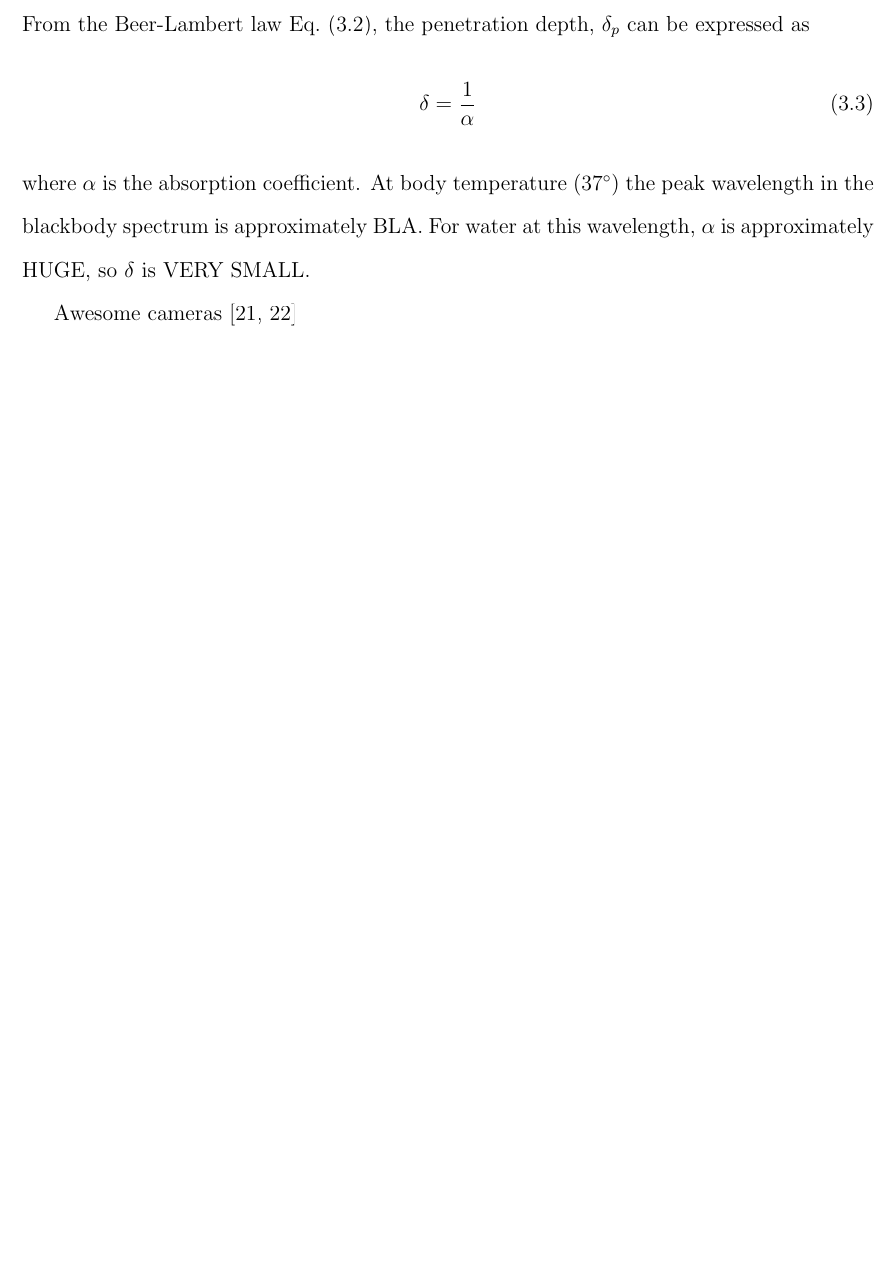
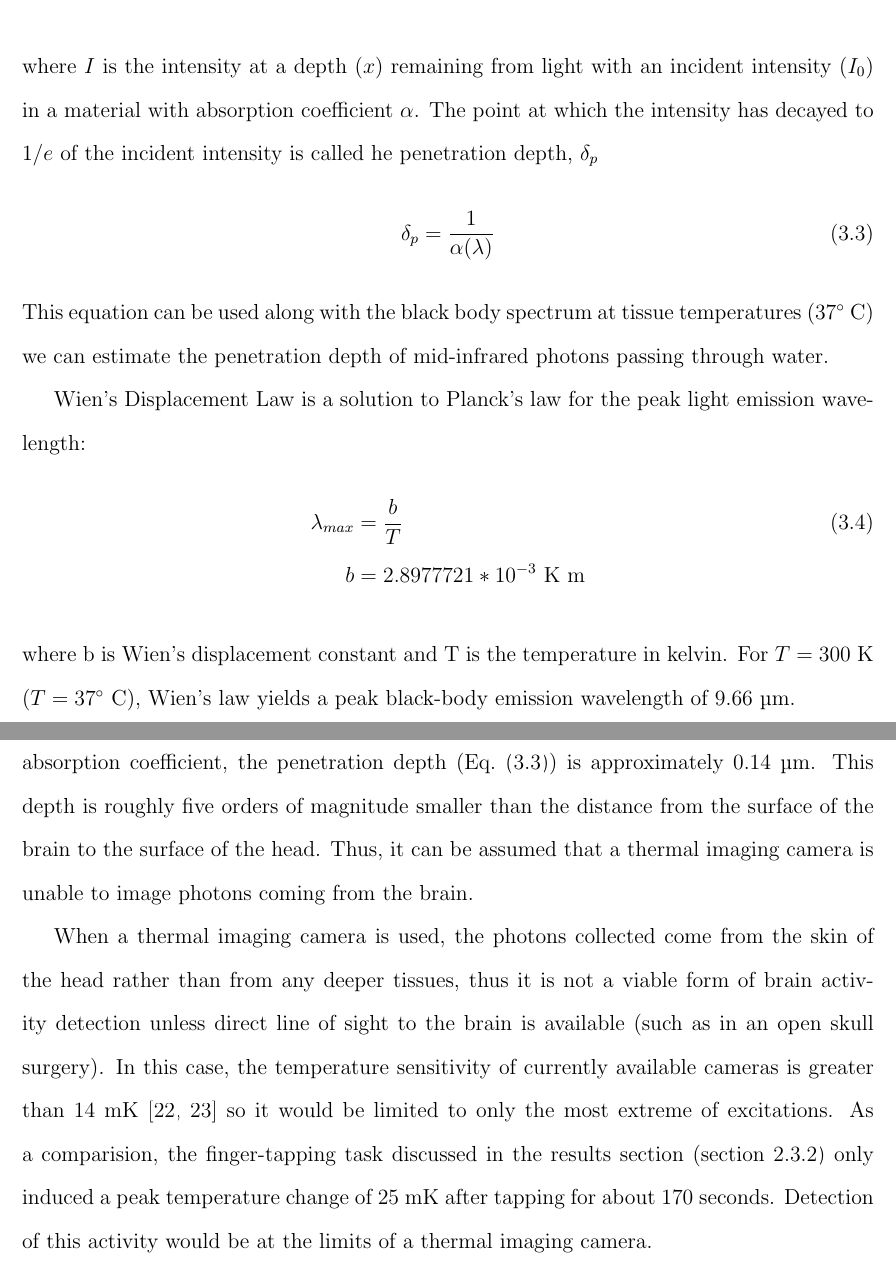
Before and after one commit to greggroth/thesis, a LaTeX thesis (thesis.tex, which reads chapters/detectors.tex, gsuthesis.cls): part of page 32 of 91 before the commit and two parts of pages 33 and 34 of 93 after it, the two joined at a grey line, cut at the place of the change, the shorter picture padded with empty space. Compiled offline with pdfLaTeX.

Commit message:
worked on thermal imaging section.  added water absorption figure

```diff
--- a/chapters/detectors.tex
+++ b/chapters/detectors.tex
@@ -31,15 +40,21 @@ The blood oxygenation can be determined by measuring the relative concentrations
 
-From the Beer-Lambert law~\cref{eq:beerlambert}, the penetration depth, $\delta_{p}$ can be expressed as
+Light absorption by a material is modeled using the Beer-Lambert law
 \begin{equation}
-  \delta = \frac{1}{\alpha} \label{eq:penetrationdepth}
+  I = I_0 e^{-\alpha (\lambda) x} \label{eq:beerlambert}
 \end{equation}
-where $\alpha$ is the absorption coefficient.  At body temperature (37\degree) the peak wavelength in the blackbody spectrum is approximately BLA.  For water at this wavelength, $\alpha$ is approximately HUGE, so $\delta$ is VERY SMALL.
+where $I$ is the intensity at a depth ($x$) remaining from light with an incident intensity ($I_0$) in a material with absorption coefficient $\alpha$.  The point at which the intensity has decayed to 1/$e$ of the incident intensity is called he penetration depth, $\delta_{p}$
+\begin{equation}
+  \delta_p = \frac{1}{\alpha (\lambda)} \label{eq:penetrationdepth}
+\end{equation}
+This equation can be used along with the black body spectrum at tissue temperatures ($37\degree$~C) we can estimate the penetration depth of mid-infrared photons passing through water.
 
+Wien's Displacement Law is a solution to Planck's law for the peak light emission wavelength:
+\begin{align}
+  \lambda_{max} &= \frac{b}{T} \label{eq:wienslaw} \\
+  b &= 2.897 7721 * 10^{-3} \mbox{ K m} \nonumber
+\end{align}
+where b is Wien's displacement constant and T is the temperature in kelvin.  For $T=300$~K ($T=37\degree$~C), Wien's law yields a peak black-body emission wavelength of 9.66~\textmu m.
 
-Awesome cameras~\citep{flir,ici}
-% Cameras
-% <25 mK
-% http://www.flir.com/thermography/americas/us/view/?id=46792&collectionid=519&col=45869
+Using~\cref{fig:waterabs} to find the absorption coefficient of approximately 700~cm$^{-1}$.  With the absorption coefficient, the penetration depth (\cref{eq:penetrationdepth}) is approximately 0.14~\textmu m.  This depth is roughly five orders of magnitude smaller than the distance from the surface of the brain to the surface of the head.  Thus, it can be assumed that a thermal imaging camera is unable to image photons coming from the brain.
 
-% 14 mK
-% http://www.infraredcamerasinc.com/infrared-camera-Mirage.html
+When a thermal imaging camera is used, the photons collected come from the skin of the head rather than from any deeper tissues, thus it is not a viable form of brain activity detection unless direct line of sight to the brain is available (such as in an open skull surgery).  In this case, the temperature sensitivity of currently available cameras is greater than 14~mK~\citep{flir,ici} so it would be limited to only the most extreme of excitations.  As a comparision, the finger-tapping task discussed in the results section (\cref{sec:experimentalresults}) only induced a peak temperature change of 25~mK after tapping for about 170~seconds.  Detection of this activity would be at the limits of a thermal imaging camera.
--- a/gsuthesis.cls
+++ b/gsuthesis.cls
@@ -879,6 +879,7 @@
   \onecolumn
 \fi
 
+\RequirePackage{textcomp}
 \RequirePackage[allbordercolors={1 1 1}]{hyperref}
 \RequirePackage[top=1.0in, bottom=1.0in, left=1.0in, right=1.0in]{geometry}
 \RequirePackage{fancyhdr}
```
Also changed, not shown: thesis.bib (+15 -1 lines), figures/water-wide-band.eps (added), chapters/detectors.tex (15 more changed lines), 1 other file.
